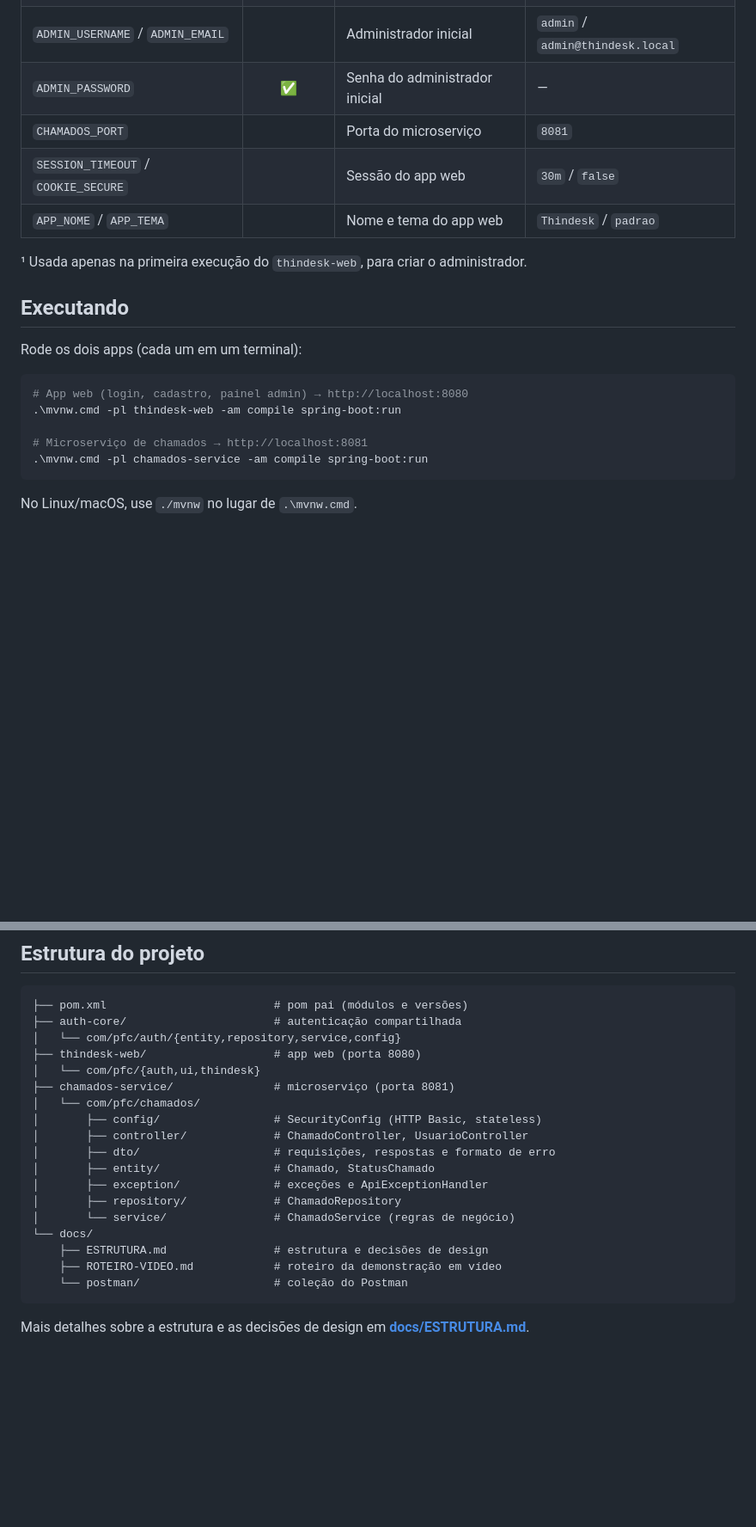
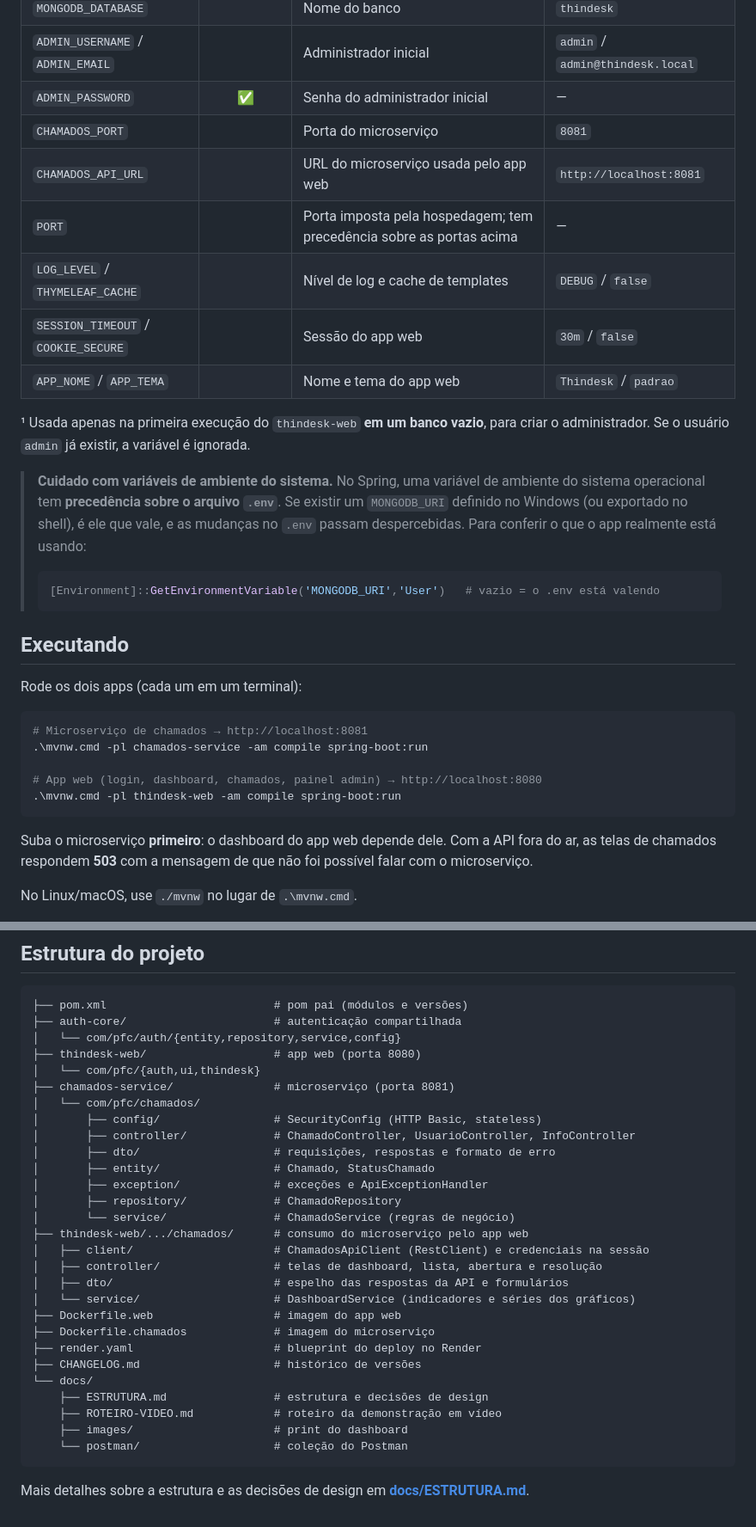
Before and after one commit to plugiin1/Microservico-De-Chamados-Tecnicos, a Markdown page: README.md, 2 parts joined by grey strips. Shown at 86% size. Rendered like a GitHub page; blank space fills up the shorter version.

````diff
--- a/README.md
+++ b/README.md
@@ -277,22 +308,39 @@ cp .env.example .env
 | `ADMIN_USERNAME` / `ADMIN_EMAIL` | | Administrador inicial | `admin` / `admin@thindesk.local` |
 | `ADMIN_PASSWORD` | ✅ | Senha do administrador inicial | — |
 | `CHAMADOS_PORT` | | Porta do microserviço | `8081` |
+| `CHAMADOS_API_URL` | | URL do microserviço usada pelo app web | `http://localhost:8081` |
+| `PORT` | | Porta imposta pela hospedagem; tem precedência sobre as portas acima | — |
+| `LOG_LEVEL` / `THYMELEAF_CACHE` | | Nível de log e cache de templates | `DEBUG` / `false` |
 | `SESSION_TIMEOUT` / `COOKIE_SECURE` | | Sessão do app web | `30m` / `false` |
 | `APP_NOME` / `APP_TEMA` | | Nome e tema do app web | `Thindesk` / `padrao` |
 
-¹ Usada apenas na primeira execução do `thindesk-web`, para criar o administrador.
+¹ Usada apenas na primeira execução do `thindesk-web` **em um banco vazio**, para criar o
+administrador. Se o usuário `admin` já existir, a variável é ignorada.
+
+> **Cuidado com variáveis de ambiente do sistema.** No Spring, uma variável de ambiente do sistema
+> operacional tem **precedência sobre o arquivo `.env`**. Se existir um `MONGODB_URI` definido no
+> Windows (ou exportado no shell), é ele que vale, e as mudanças no `.env` passam despercebidas.
+> Para conferir o que o app realmente está usando:
+>
+> ```powershell
+> [Environment]::GetEnvironmentVariable('MONGODB_URI','User')   # vazio = o .env está valendo
+> ```
 
 ## Executando
 
 Rode os dois apps (cada um em um terminal):
 
 ```bash
-# App web (login, cadastro, painel admin) → http://localhost:8080
-.\mvnw.cmd -pl thindesk-web -am compile spring-boot:run
-
 # Microserviço de chamados → http://localhost:8081
 .\mvnw.cmd -pl chamados-service -am compile spring-boot:run
+
+# App web (login, dashboard, chamados, painel admin) → http://localhost:8080
+.\mvnw.cmd -pl thindesk-web -am compile spring-boot:run
 ```
+
+Suba o microserviço **primeiro**: o dashboard do app web depende dele. Com a API fora do ar, as
+telas de chamados respondem **503** com a mensagem de que não foi possível falar com o
+microserviço.
 
 No Linux/macOS, use `./mvnw` no lugar de `.\mvnw.cmd`.
 
@@ -372,15 +423,25 @@ Os chamados ficam na coleção **`chamados`** do banco `thindesk`:
 ├── chamados-service/               # microserviço (porta 8081)
 │   └── com/pfc/chamados/
 │       ├── config/                 # SecurityConfig (HTTP Basic, stateless)
-│       ├── controller/             # ChamadoController, UsuarioController
+│       ├── controller/             # ChamadoController, UsuarioController, InfoController
 │       ├── dto/                    # requisições, respostas e formato de erro
 │       ├── entity/                 # Chamado, StatusChamado
 │       ├── exception/              # exceções e ApiExceptionHandler
 │       ├── repository/             # ChamadoRepository
 │       └── service/                # ChamadoService (regras de negócio)
+├── thindesk-web/.../chamados/      # consumo do microserviço pelo app web
+│   ├── client/                     # ChamadosApiClient (RestClient) e credenciais na sessão
+│   ├── controller/                 # telas de dashboard, lista, abertura e resolução
+│   ├── dto/                        # espelho das respostas da API e formulários
+│   └── service/                    # DashboardService (indicadores e séries dos gráficos)
+├── Dockerfile.web                  # imagem do app web
+├── Dockerfile.chamados             # imagem do microserviço
+├── render.yaml                     # blueprint do deploy no Render
+├── CHANGELOG.md                    # histórico de versões
 └── docs/
     ├── ESTRUTURA.md                # estrutura e decisões de design
     ├── ROTEIRO-VIDEO.md            # roteiro da demonstração em vídeo
+    ├── images/                     # print do dashboard
     └── postman/                    # coleção do Postman
 ```
 
````
Also changed, not shown: other parts of README.md (+49 -15 lines), CHANGELOG.md (+4 -0 lines), docs/images/dashboard.png (added), 4 other files.
